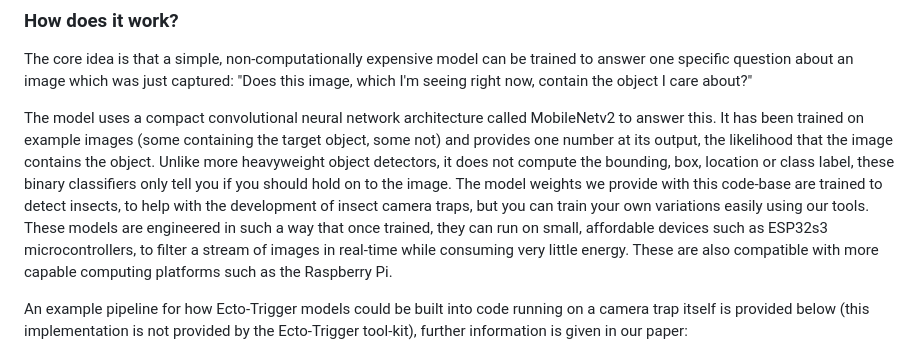
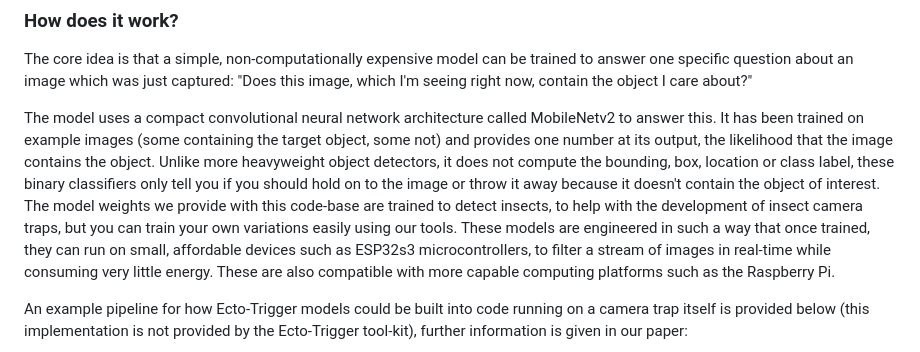
Before and after one commit to rossGardiner/ecto-trigger, a Markdown page: README.md, the part around the change. Rendered like a GitHub page.

```diff
--- a/README.md
+++ b/README.md
@@ -30,7 +30,7 @@ Ecto-Trigger uses a computer vision based approach, relying on the contents of t
 
 The core idea is that a simple, non-computationally expensive model can be trained to answer one specific question about an image which was just captured: "Does this image, which I'm seeing right now, contain the object I care about?"
 
-The model uses a compact convolutional neural network architecture called MobileNetv2 to answer this. It has been trained on example images (some containing the target object, some not) and provides one number at its output, the likelihood that the image contains the object. Unlike more heavyweight object detectors, it does not compute the bounding, box, location or class label, these binary classifiers only tell you if you should hold on to the image. The model weights we provide with this code-base are trained to detect insects, to help with the development of insect camera traps, but you can train your own variations easily using our tools. These models are engineered in such a way that once trained, they can run on small, affordable devices such as ESP32s3 microcontrollers, to filter a stream of images in real-time while consuming very little energy. These are also compatible with more capable computing platforms such as the Raspberry Pi.
+The model uses a compact convolutional neural network architecture called MobileNetv2 to answer this. It has been trained on example images (some containing the target object, some not) and provides one number at its output, the likelihood that the image contains the object. Unlike more heavyweight object detectors, it does not compute the bounding, box, location or class label, these binary classifiers only tell you if you should hold on to the image or throw it away because it doesn't contain the object of interest. The model weights we provide with this code-base are trained to detect insects, to help with the development of insect camera traps, but you can train your own variations easily using our tools. These models are engineered in such a way that once trained, they can run on small, affordable devices such as ESP32s3 microcontrollers, to filter a stream of images in real-time while consuming very little energy. These are also compatible with more capable computing platforms such as the Raspberry Pi.
 
 An example pipeline for how Ecto-Trigger models could be built into code running on a camera trap itself is provided below (this implementation is not provided by the Ecto-Trigger tool-kit), further information is given in our paper:
 
```
